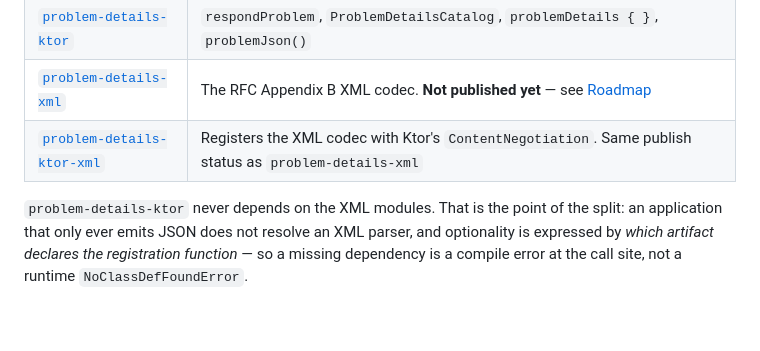
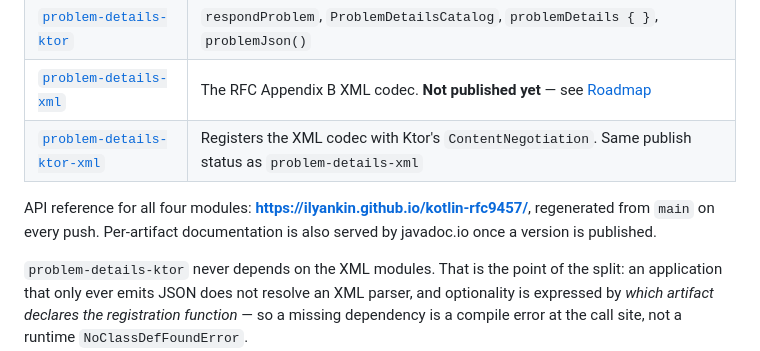
Before and after one commit to ilyankin/kotlin-rfc9457, a Markdown page: README.md, the part around one of its changes. GitHub-like rendering; blank space fills up the shorter version.

Commit message:
docs: Add CI badge and link the aggregated API reference

```diff
--- a/README.md
+++ b/README.md
@@ -45,6 +46,10 @@ adding a target is a line in `kotlin { }` rather than a redesign.
 | [`problem-details-ktor`](problem-details-ktor/README.md) | `respondProblem`, `ProblemDetailsCatalog`, `problemDetails { }`, `problemJson()` |
 | [`problem-details-xml`](problem-details-xml/README.md) | The RFC Appendix B XML codec. **Not published yet** — see [Roadmap](#roadmap) |
 | [`problem-details-ktor-xml`](problem-details-ktor-xml/README.md) | Registers the XML codec with Ktor's `ContentNegotiation`. Same publish status as `problem-details-xml` |
+
+API reference for all four modules: **<https://ilyankin.github.io/kotlin-rfc9457/>**, regenerated from
+`main` on every push. Per-artifact documentation is also served by javadoc.io once a version is
+published.
 
 `problem-details-ktor` never depends on the XML modules. That is the point of the split: an
 application that only ever emits JSON does not resolve an XML parser, and optionality is expressed by
```
Also changed, not shown: other parts of README.md (+1 -0 lines).
